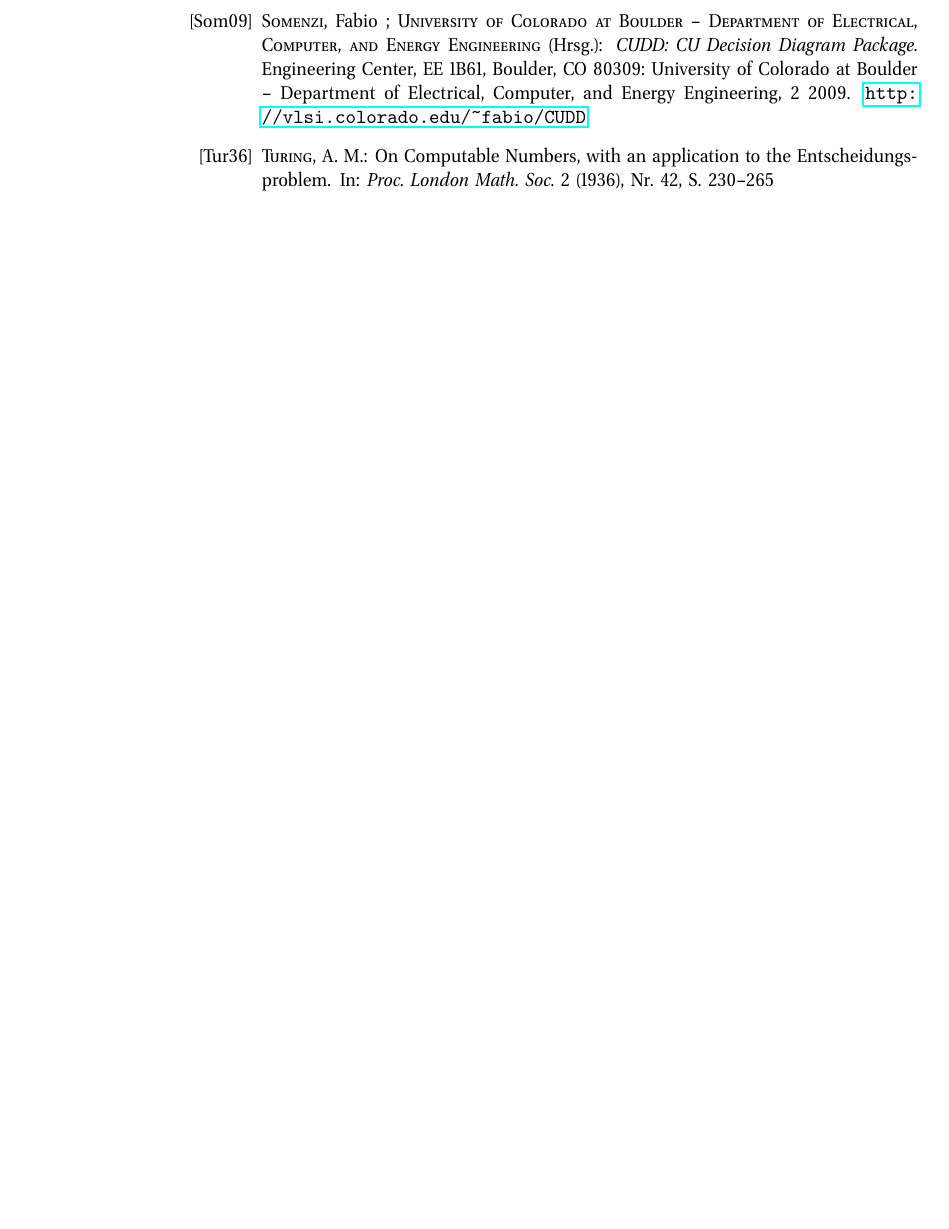
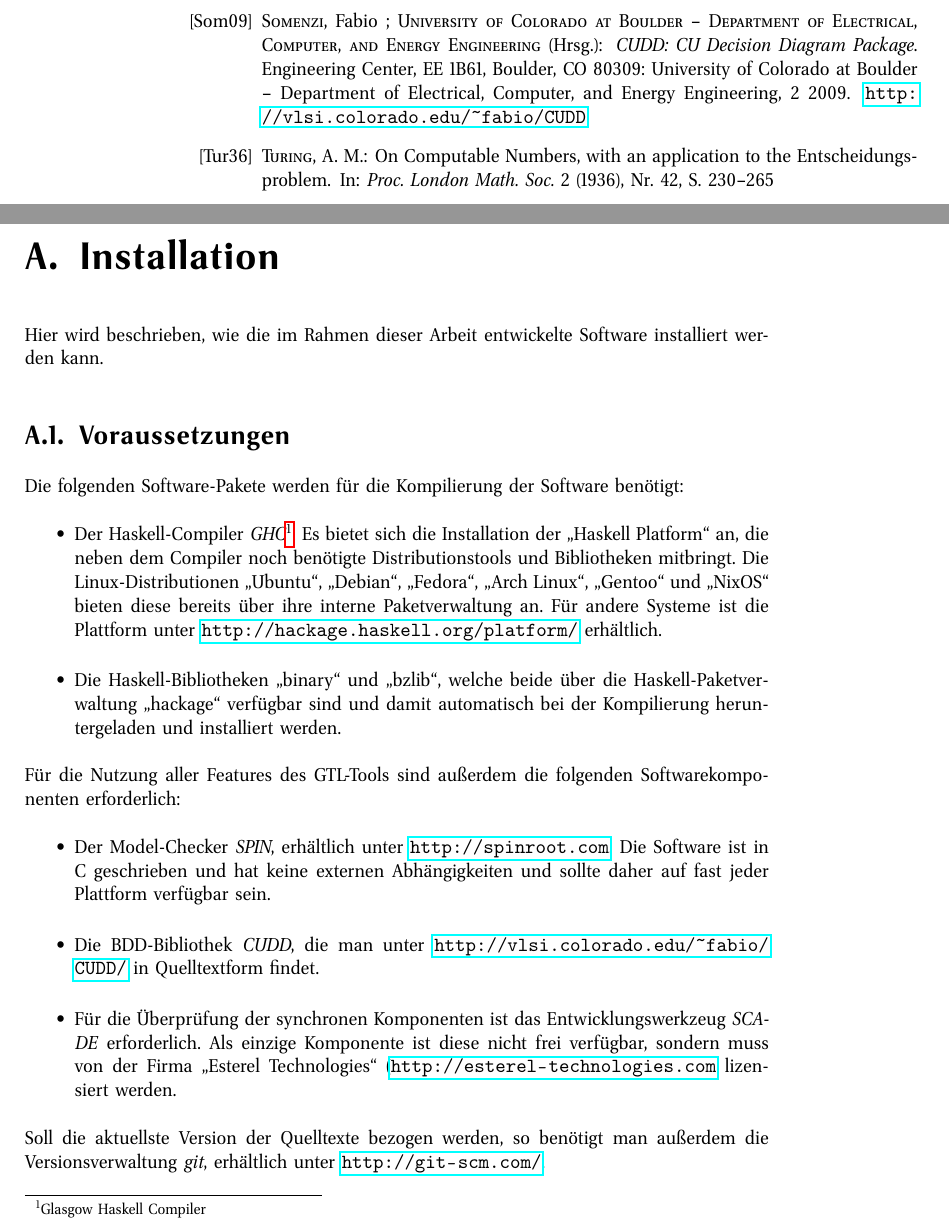
Before and after one commit to hgoes/master-thesis, a LaTeX thesis (thesis.tex, which reads installation.tex): part of page 48 of 48 before the commit and two parts of pages 48 and 49 of 50 after it, the two joined at a grey line, cut so that both start at the same text, the shorter picture padded with empty space. Compiled offline with pdfLaTeX.

Commit message:
installation instructions

```diff
--- /dev/null
+++ b/installation.tex
@@ -0,0 +1,21 @@
+\chapter{Installation}
+Hier wird beschrieben, wie die im Rahmen dieser Arbeit entwickelte Software installiert werden kann.
+\section{Voraussetzungen}
+Die folgenden Software-Pakete werden für die Kompilierung der Software benötigt:
+\begin{itemize}
+\item Der Haskell-Compiler \emph{GHC}\footnote{Glasgow Haskell Compiler}.
+  Es bietet sich die Installation der "`Haskell Platform"' an, die neben dem Compiler noch benötigte Distributionstools und Bibliotheken mitbringt.
+  Die Linux-Distributionen "`Ubuntu"', "`Debian"', "`Fedora"', "`Arch Linux"', "`Gentoo"' und "`NixOS"' bieten diese bereits über ihre interne Paketverwaltung an.
+  Für andere Systeme ist die Plattform unter \url{http://hackage.haskell.org/platform/} erhältlich.
+\item Die Haskell-Bibliotheken "`binary"' und "`bzlib"', welche beide über die Haskell-Pa\-ket\-ver\-wal\-tung "`hackage"' verfügbar sind und damit automatisch bei der Kompilierung heruntergeladen und installiert werden.
+\end{itemize}
+Für die Nutzung aller Features des GTL-Tools sind außerdem die folgenden Softwarekomponenten erforderlich:
+\begin{itemize}
+\item Der Model-Checker \emph{SPIN}, erhältlich unter \url{http://spinroot.com}.
+  Die Software ist in C geschrieben und hat keine externen Abhängigkeiten und sollte daher auf fast jeder Plattform verfügbar sein.
+\item Die BDD-Bibliothek \emph{CUDD}, die man unter \url{http://vlsi.colorado.edu/~fabio/CUDD/} in Quelltextform findet.
+\item Für die Überprüfung der synchronen Komponenten ist das Entwicklungswerkzeug \emph{SCADE} erforderlich.
+  Als einzige Komponente ist diese nicht frei verfügbar, sondern muss von der Firma "`Esterel Technologies"' (\url{http://esterel-technologies.com} lizensiert werden.
+\end{itemize}
+Soll die aktuellste Version der Quelltexte bezogen werden, so benötigt man außerdem die Versionsverwaltung \emph{git}, erhältlich unter \url{http://git-scm.com/}.
+\section{Quelltext beziehen}
```
Also changed, not shown: thesis.tex (+3 -1 lines), Makefile, installation.tex (20 more changed lines).
